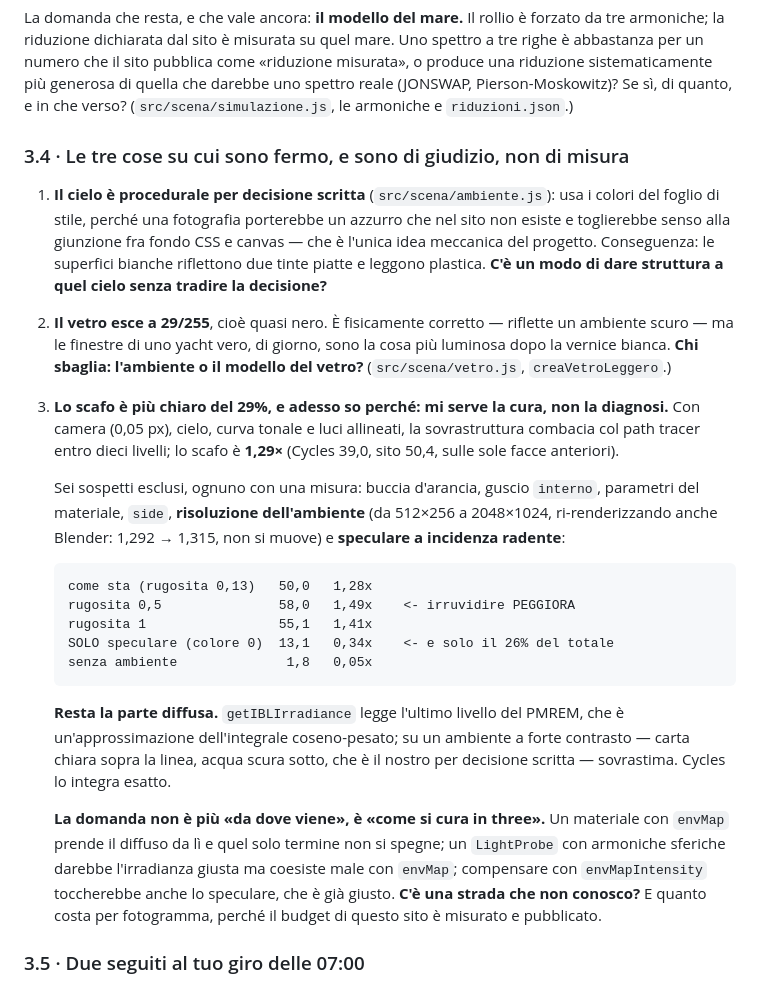
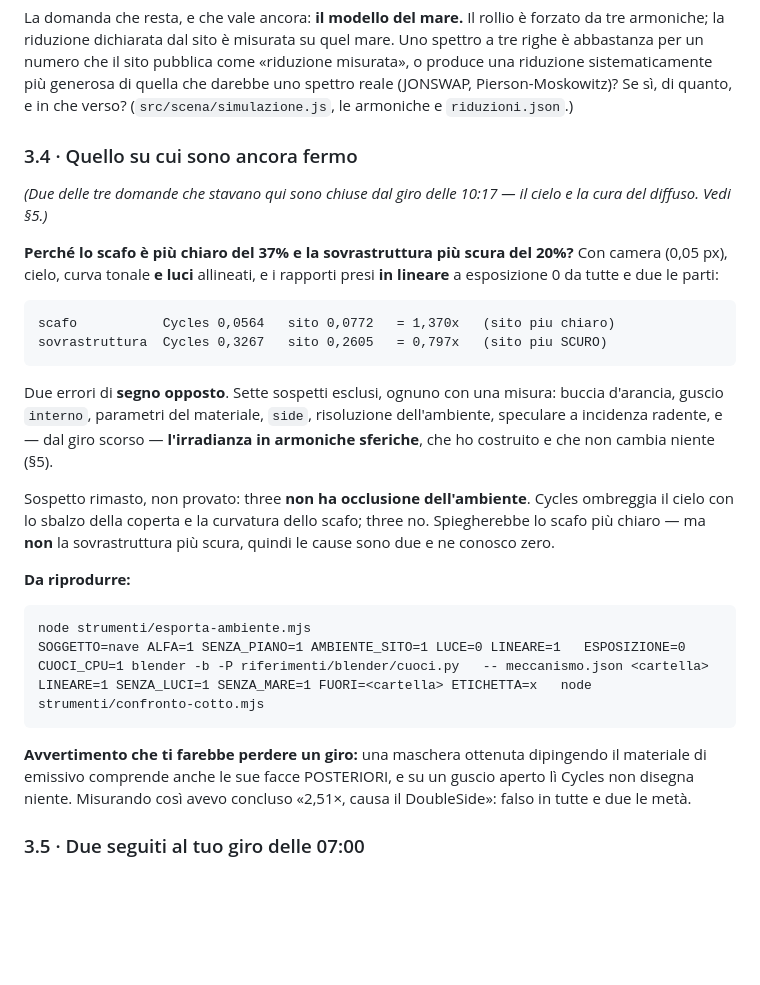
Before and after one commit to Villani85/nautica, a Markdown page: feedback/CHIEDO.md, the part around one of its changes. Rendered like a GitHub page; blank space fills up the shorter version.

````diff
--- a/feedback/CHIEDO.md
+++ b/feedback/CHIEDO.md
@@ -132,51 +132,42 @@ generosa di quella che darebbe uno spettro reale (JONSWAP, Pierson-Moskowitz)?
 Se sì, di quanto, e in che verso? (`src/scena/simulazione.js`, le armoniche e
 `riduzioni.json`.)
 
-### 3.4 · Le tre cose su cui sono fermo, e sono di giudizio, non di misura
+### 3.4 · Quello su cui sono ancora fermo
 
-1. **Il cielo è procedurale per decisione scritta** (`src/scena/ambiente.js`):
-   usa i colori del foglio di stile, perché una fotografia porterebbe un azzurro
-   che nel sito non esiste e toglierebbe senso alla giunzione fra fondo CSS e
-   canvas — che è l'unica idea meccanica del progetto. Conseguenza: le superfici
-   bianche riflettono due tinte piatte e leggono plastica.
-   **C'è un modo di dare struttura a quel cielo senza tradire la decisione?**
+*(Due delle tre domande che stavano qui sono chiuse dal giro delle 10:17 —
+il cielo e la cura del diffuso. Vedi §5.)*
 
-2. **Il vetro esce a 29/255**, cioè quasi nero. È fisicamente corretto — riflette
-   un ambiente scuro — ma le finestre di uno yacht vero, di giorno, sono la cosa
-   più luminosa dopo la vernice bianca. **Chi sbaglia: l'ambiente o il modello
-   del vetro?** (`src/scena/vetro.js`, `creaVetroLeggero`.)
+**Perché lo scafo è più chiaro del 37% e la sovrastruttura più scura del 20%?**
+Con camera (0,05 px), cielo, curva tonale **e luci** allineati, e i rapporti
+presi **in lineare** a esposizione 0 da tutte e due le parti:
 
-3. **Lo scafo è più chiaro del 29%, e adesso so perché: mi serve la cura, non
-   la diagnosi.** Con camera (0,05 px), cielo, curva tonale e luci allineati,
-   la sovrastruttura combacia col path tracer entro dieci livelli; lo scafo è
-   **1,29×** (Cycles 39,0, sito 50,4, sulle sole facce anteriori).
+```
+scafo           Cycles 0,0564   sito 0,0772   = 1,370x   (sito piu chiaro)
+sovrastruttura  Cycles 0,3267   sito 0,2605   = 0,797x   (sito piu SCURO)
+```
 
-   Sei sospetti esclusi, ognuno con una misura: buccia d'arancia, guscio
-   `interno`, parametri del materiale, `side`, **risoluzione dell'ambiente**
-   (da 512×256 a 2048×1024, ri-renderizzando anche Blender: 1,292 → 1,315, non
-   si muove) e **speculare a incidenza radente**:
+Due errori di **segno opposto**. Sette sospetti esclusi, ognuno con una misura:
+buccia d'arancia, guscio `interno`, parametri del materiale, `side`,
+risoluzione dell'ambiente, speculare a incidenza radente, e — dal giro
+scorso — **l'irradianza in armoniche sferiche**, che ho costruito e che non
+cambia niente (§5).
 
-   ```
-   come sta (rugosita 0,13)   50,0   1,28x
-   rugosita 0,5               58,0   1,49x    <- irruvidire PEGGIORA
-   rugosita 1                 55,1   1,41x
-   SOLO speculare (colore 0)  13,1   0,34x    <- e solo il 26% del totale
-   senza ambiente              1,8   0,05x
-   ```
+Sospetto rimasto, non provato: three **non ha occlusione dell'ambiente**.
+Cycles ombreggia il cielo con lo sbalzo della coperta e la curvatura dello
+scafo; three no. Spiegherebbe lo scafo più chiaro — ma **non** la sovrastruttura
+più scura, quindi le cause sono due e ne conosco zero.
 
-   **Resta la parte diffusa.** `getIBLIrradiance` legge l'ultimo livello del
-   PMREM, che è un'approssimazione dell'integrale coseno-pesato; su un ambiente
-   a forte contrasto — carta chiara sopra la linea, acqua scura sotto, che è il
-   nostro per decisione scritta — sovrastima. Cycles lo integra esatto.
+**Da riprodurre:**
+```
+node strumenti/esporta-ambiente.mjs
+SOGGETTO=nave ALFA=1 SENZA_PIANO=1 AMBIENTE_SITO=1 LUCE=0 LINEARE=1   ESPOSIZIONE=0 CUOCI_CPU=1 blender -b -P riferimenti/blender/cuoci.py   -- meccanismo.json <cartella>
+LINEARE=1 SENZA_LUCI=1 SENZA_MARE=1 FUORI=<cartella> ETICHETTA=x   node strumenti/confronto-cotto.mjs
+```
 
-   **La domanda non è più «da dove viene», è «come si cura in three».** Un
-   materiale con `envMap` prende il diffuso da lì e quel solo termine non si
-   spegne; un `LightProbe` con armoniche sferiche darebbe l'irradianza giusta
-   ma coesiste male con `envMap`; compensare con `envMapIntensity` toccherebbe
-   anche lo speculare, che è già giusto. **C'è una strada che non conosco?** E
-   quanto costa per fotogramma, perché il budget di questo sito è misurato e
-   pubblicato.
-
+**Avvertimento che ti farebbe perdere un giro:** una maschera ottenuta
+dipingendo il materiale di emissivo comprende anche le sue facce POSTERIORI, e
+su un guscio aperto lì Cycles non disegna niente. Misurando così avevo
+concluso «2,51×, causa il DoubleSide»: falso in tutte e due le metà.
 
 ### 3.5 · Due seguiti al tuo giro delle 07:00
 
````
Also changed, not shown: other parts of feedback/CHIEDO.md (+82 -0 lines).
